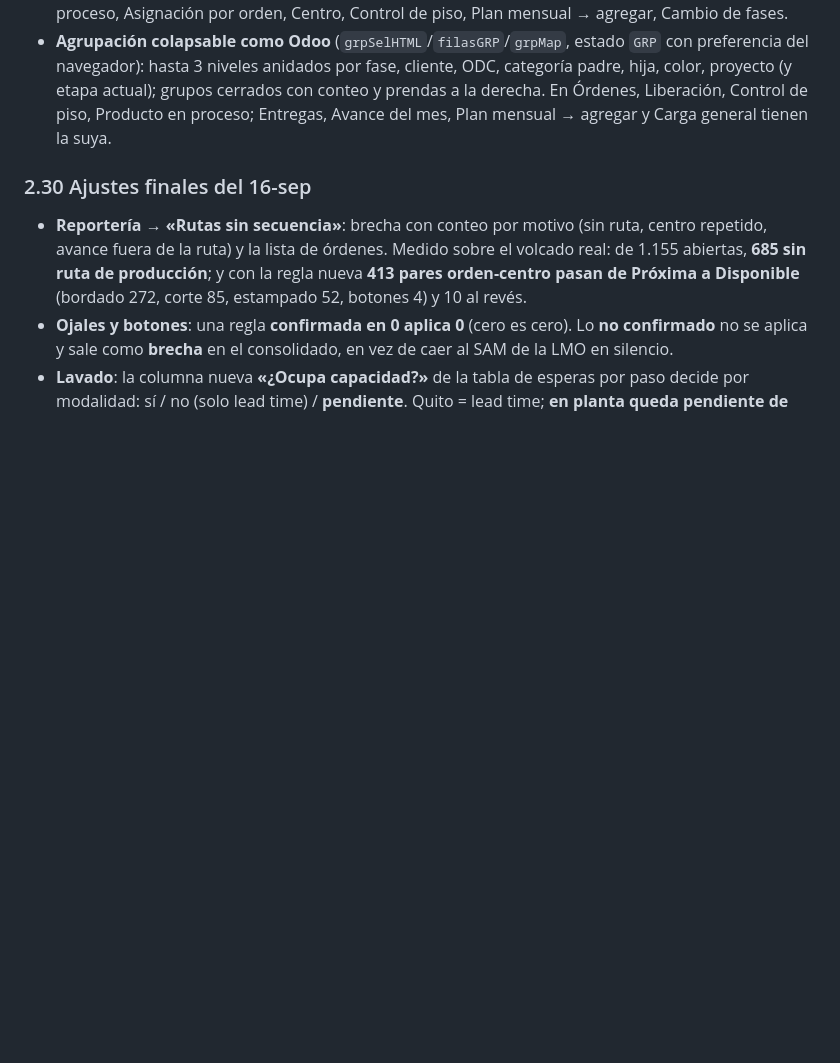
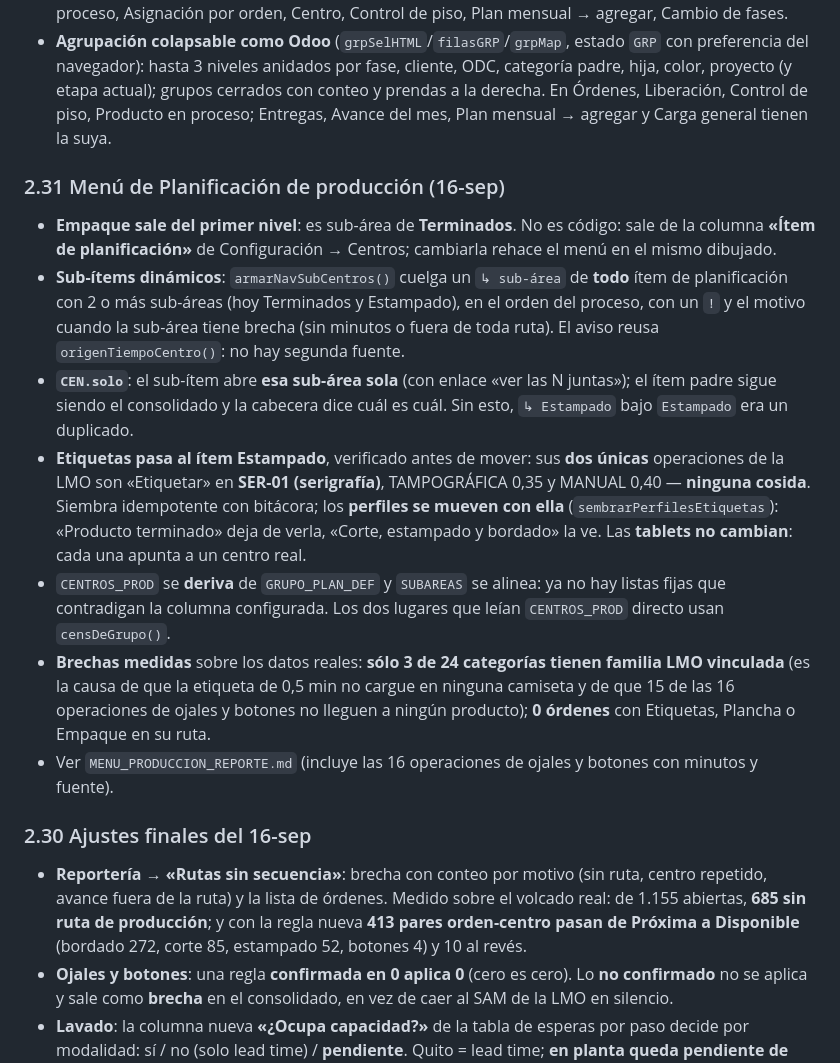
Before and after one commit to claudeplanificaciontempo-debug/tempo-pcp, a Markdown page: TRASPASO_TEMPO_PCP.md, the part around the change. GitHub-like rendering; blank space fills up the shorter version.

Commit message:
Reporte del menú de producción, traspaso y CLAUDE.md
Co-Authored-By: Claude Opus 5 <noreply@anthropic.com>

```diff
--- a/TRASPASO_TEMPO_PCP.md
+++ b/TRASPASO_TEMPO_PCP.md
@@ -203,6 +203,25 @@ resumen por centro compacto; semanas vacías ocultas (15-sep). Estado: septiembr
   hasta 3 niveles anidados por fase, cliente, ODC, categoría padre, hija, color, proyecto (y etapa actual); grupos
   cerrados con conteo y prendas a la derecha. En Órdenes, Liberación, Control de piso, Producto en proceso; Entregas,
   Avance del mes, Plan mensual → agregar y Carga general tienen la suya.
+
+### 2.31 Menú de Planificación de producción (16-sep)
+- **Empaque sale del primer nivel**: es sub-área de **Terminados**. No es código: sale de la columna **«Ítem de
+  planificación»** de Configuración → Centros; cambiarla rehace el menú en el mismo dibujado.
+- **Sub-ítems dinámicos**: `armarNavSubCentros()` cuelga un `↳ sub-área` de **todo** ítem de planificación con 2 o
+  más sub-áreas (hoy Terminados y Estampado), en el orden del proceso, con un `!` y el motivo cuando la sub-área
+  tiene brecha (sin minutos o fuera de toda ruta). El aviso reusa `origenTiempoCentro()`: no hay segunda fuente.
+- **`CEN.solo`**: el sub-ítem abre **esa sub-área sola** (con enlace «ver las N juntas»); el ítem padre sigue siendo
+  el consolidado y la cabecera dice cuál es cuál. Sin esto, `↳ Estampado` bajo `Estampado` era un duplicado.
+- **Etiquetas pasa al ítem Estampado**, verificado antes de mover: sus **dos únicas** operaciones de la LMO son
+  «Etiquetar» en **SER-01 (serigrafía)**, TAMPOGRÁFICA 0,35 y MANUAL 0,40 — **ninguna cosida**. Siembra idempotente
+  con bitácora; los **perfiles se mueven con ella** (`sembrarPerfilesEtiquetas`): «Producto terminado» deja de
+  verla, «Corte, estampado y bordado» la ve. Las **tablets no cambian**: cada una apunta a un centro real.
+- `CENTROS_PROD` se **deriva** de `GRUPO_PLAN_DEF` y `SUBAREAS` se alinea: ya no hay listas fijas que contradigan
+  la columna configurada. Los dos lugares que leían `CENTROS_PROD` directo usan `censDeGrupo()`.
+- **Brechas medidas** sobre los datos reales: **sólo 3 de 24 categorías tienen familia LMO vinculada** (es la causa
+  de que la etiqueta de 0,5 min no cargue en ninguna camiseta y de que 15 de las 16 operaciones de ojales y
+  botones no lleguen a ningún producto); **0 órdenes** con Etiquetas, Plancha o Empaque en su ruta.
+- Ver `MENU_PRODUCCION_REPORTE.md` (incluye las 16 operaciones de ojales y botones con minutos y fuente).
 
 ### 2.30 Ajustes finales del 16-sep
 - **Reportería → «Rutas sin secuencia»**: brecha con conteo por motivo (sin ruta, centro repetido, avance fuera de
```
Also changed, not shown: CLAUDE.md (+17 -0 lines), MENU_PRODUCCION_REPORTE.md (added, +234 -0 lines).
